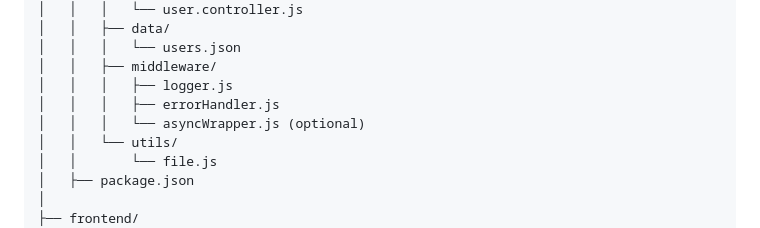
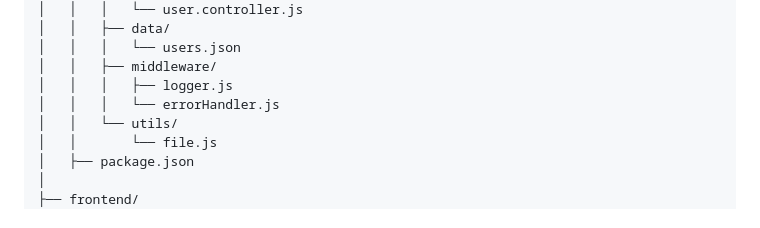
Before and after one commit to Saktra007/Routing, a Markdown page: README.md, the part around the change. Drawn GitHub-style.

```diff
--- a/README.md
+++ b/README.md
@@ -26,8 +26,7 @@ Routing/
 │   │   │   └── users.json
 │   │   ├── middleware/
 │   │   │   ├── logger.js
-│   │   │   ├── errorHandler.js
-│   │   │   └── asyncWrapper.js (optional)
+│   │   │   └── errorHandler.js
 │   │   └── utils/
 │   │       └── file.js
 │   ├── package.json
```
